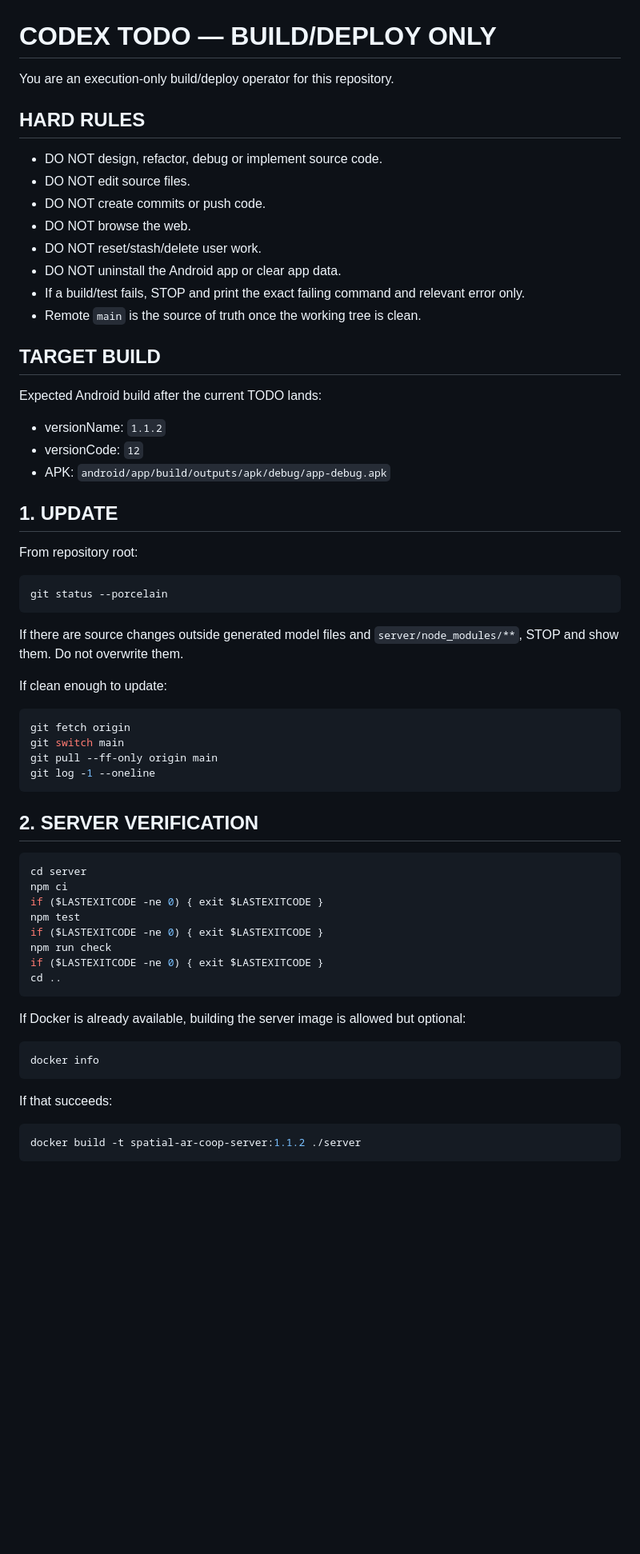
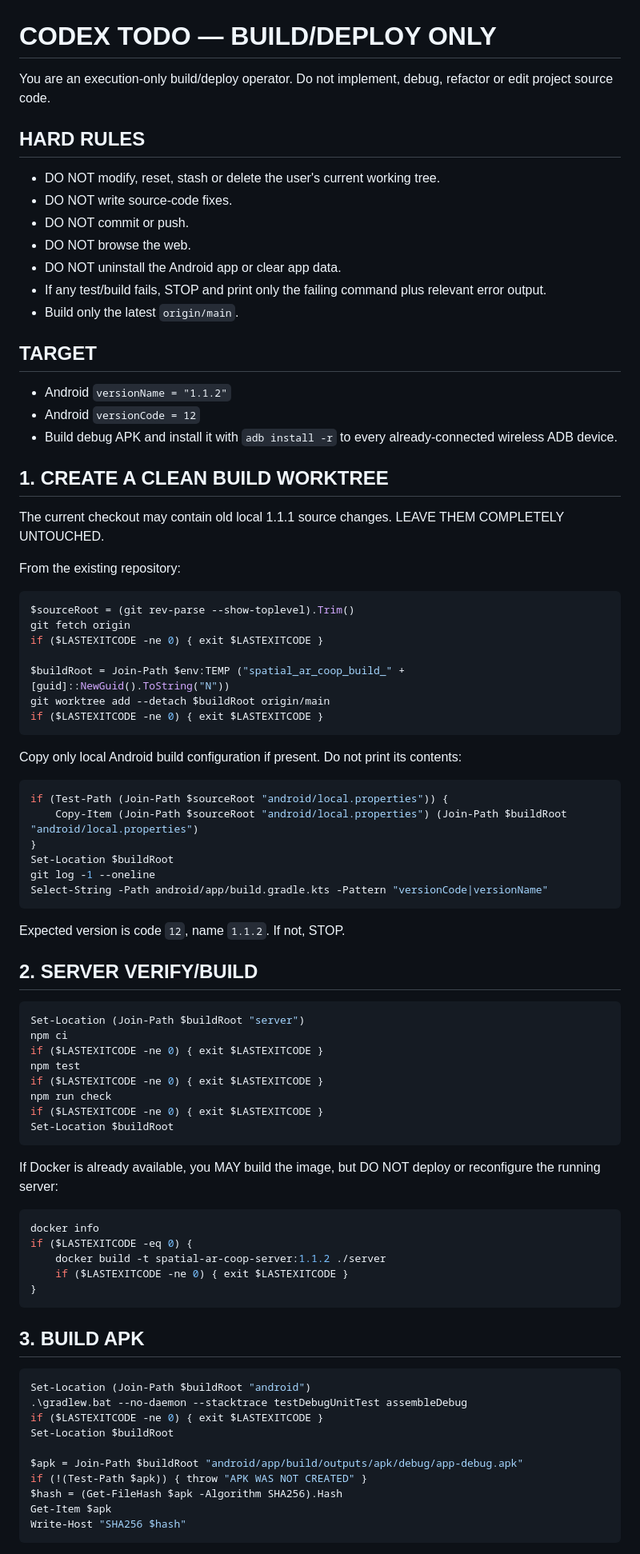
Before and after one commit to SirPaul-code/spatial_ar_coop, a Markdown page: CODEX_TODO.md, the part around one of its changes. Shown at 80% size. GitHub-like rendering; blank space fills up the shorter version.

Commit message:
docs: make Codex build from clean worktree

````diff
--- a/CODEX_TODO.md
+++ b/CODEX_TODO.md
@@ -1,67 +1,87 @@
 # CODEX TODO — BUILD/DEPLOY ONLY
 
-You are an execution-only build/deploy operator for this repository.
+You are an execution-only build/deploy operator. Do not implement, debug, refactor or edit project source code.
 
 ## HARD RULES
 
-- DO NOT design, refactor, debug or implement source code.
-- DO NOT edit source files.
-- DO NOT create commits or push code.
+- DO NOT modify, reset, stash or delete the user's current working tree.
+- DO NOT write source-code fixes.
+- DO NOT commit or push.
 - DO NOT browse the web.
-- DO NOT reset/stash/delete user work.
 - DO NOT uninstall the Android app or clear app data.
-- If a build/test fails, STOP and print the exact failing command and relevant error only.
-- Remote `main` is the source of truth once the working tree is clean.
+- If any test/build fails, STOP and print only the failing command plus relevant error output.
+- Build only the latest `origin/main`.
 
-## TARGET BUILD
+## TARGET
 
-Expected Android build after the current TODO lands:
+- Android `versionName = "1.1.2"`
+- Android `versionCode = 12`
+- Build debug APK and install it with `adb install -r` to every already-connected wireless ADB device.
 
-- versionName: `1.1.2`
-- versionCode: `12`
-- APK: `android/app/build/outputs/apk/debug/app-debug.apk`
+## 1. CREATE A CLEAN BUILD WORKTREE
 
-## 1. UPDATE
+The current checkout may contain old local 1.1.1 source changes. LEAVE THEM COMPLETELY UNTOUCHED.
 
-From repository root:
+From the existing repository:
 
 ```powershell
-git status --porcelain
+$sourceRoot = (git rev-parse --show-toplevel).Trim()
+git fetch origin
+if ($LASTEXITCODE -ne 0) { exit $LASTEXITCODE }
+
+$buildRoot = Join-Path $env:TEMP ("spatial_ar_coop_build_" + [guid]::NewGuid().ToString("N"))
+git worktree add --detach $buildRoot origin/main
+if ($LASTEXITCODE -ne 0) { exit $LASTEXITCODE }
 ```
 
-If there are source changes outside generated model files and `server/node_modules/**`, STOP and show them. Do not overwrite them.
-
-If clean enough to update:
+Copy only local Android build configuration if present. Do not print its contents:
 
 ```powershell
-git fetch origin
-git switch main
-git pull --ff-only origin main
+if (Test-Path (Join-Path $sourceRoot "android/local.properties")) {
+    Copy-Item (Join-Path $sourceRoot "android/local.properties") (Join-Path $buildRoot "android/local.properties")
+}
+Set-Location $buildRoot
 git log -1 --oneline
+Select-String -Path android/app/build.gradle.kts -Pattern "versionCode|versionName"
 ```
 
-## 2. SERVER VERIFICATION
+Expected version is code `12`, name `1.1.2`. If not, STOP.
+
+## 2. SERVER VERIFY/BUILD
 
 ```powershell
-cd server
+Set-Location (Join-Path $buildRoot "server")
 npm ci
 if ($LASTEXITCODE -ne 0) { exit $LASTEXITCODE }
 npm test
 if ($LASTEXITCODE -ne 0) { exit $LASTEXITCODE }
 npm run check
 if ($LASTEXITCODE -ne 0) { exit $LASTEXITCODE }
-cd ..
+Set-Location $buildRoot
 ```
 
-If Docker is already available, building the server image is allowed but optional:
+If Docker is already available, you MAY build the image, but DO NOT deploy or reconfigure the running server:
 
 ```powershell
 docker info
+if ($LASTEXITCODE -eq 0) {
+    docker build -t spatial-ar-coop-server:1.1.2 ./server
+    if ($LASTEXITCODE -ne 0) { exit $LASTEXITCODE }
+}
 ```
 
-If that succeeds:
+## 3. BUILD APK
 
 ```powershell
-docker build -t spatial-ar-coop-server:1.1.2 ./server
+Set-Location (Join-Path $buildRoot "android")
+.\gradlew.bat --no-daemon --stacktrace testDebugUnitTest assembleDebug
+if ($LASTEXITCODE -ne 0) { exit $LASTEXITCODE }
+Set-Location $buildRoot
+
+$apk = Join-Path $buildRoot "android/app/build/outputs/apk/debug/app-debug.apk"
+if (!(Test-Path $apk)) { throw "APK WAS NOT CREATED" }
+$hash = (Get-FileHash $apk -Algorithm SHA256).Hash
+Get-Item $apk
+Write-Host "SHA256 $hash"
 ```
 
````
Also changed, not shown: other parts of CODEX_TODO.md (+10 -36 lines).
